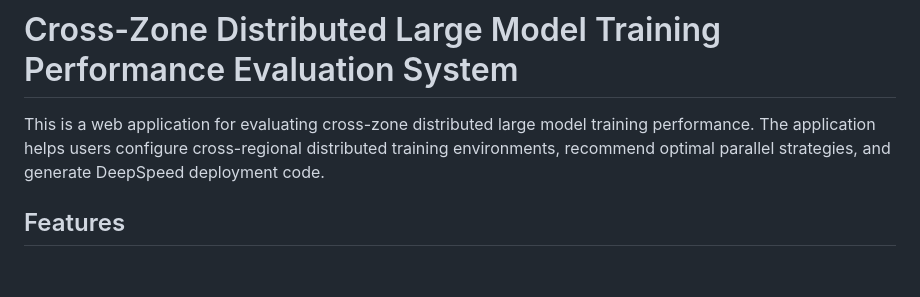
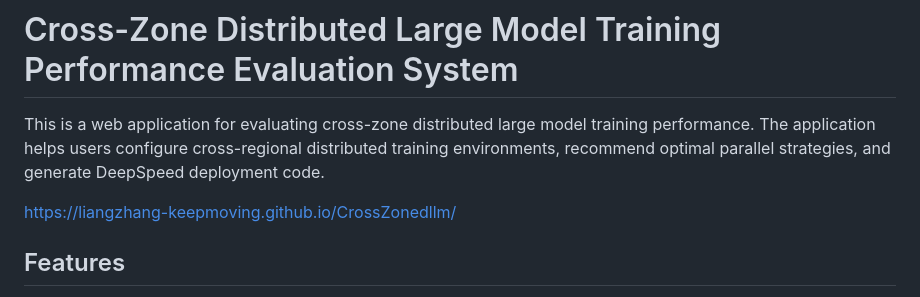
Before and after one commit to liangzhang-keepmoving/CrossZonedllm, a Markdown page: README.md, the part around the change. GitHub-like rendering; blank space fills up the shorter version.

```diff
--- a/README.md
+++ b/README.md
@@ -1,6 +1,8 @@
 # Cross-Zone Distributed Large Model Training Performance Evaluation System
 
 This is a web application for evaluating cross-zone distributed large model training performance. The application helps users configure cross-regional distributed training environments, recommend optimal parallel strategies, and generate DeepSpeed deployment code.
+
+https://liangzhang-keepmoving.github.io/CrossZonedllm/
 
 ## Features
 
```
